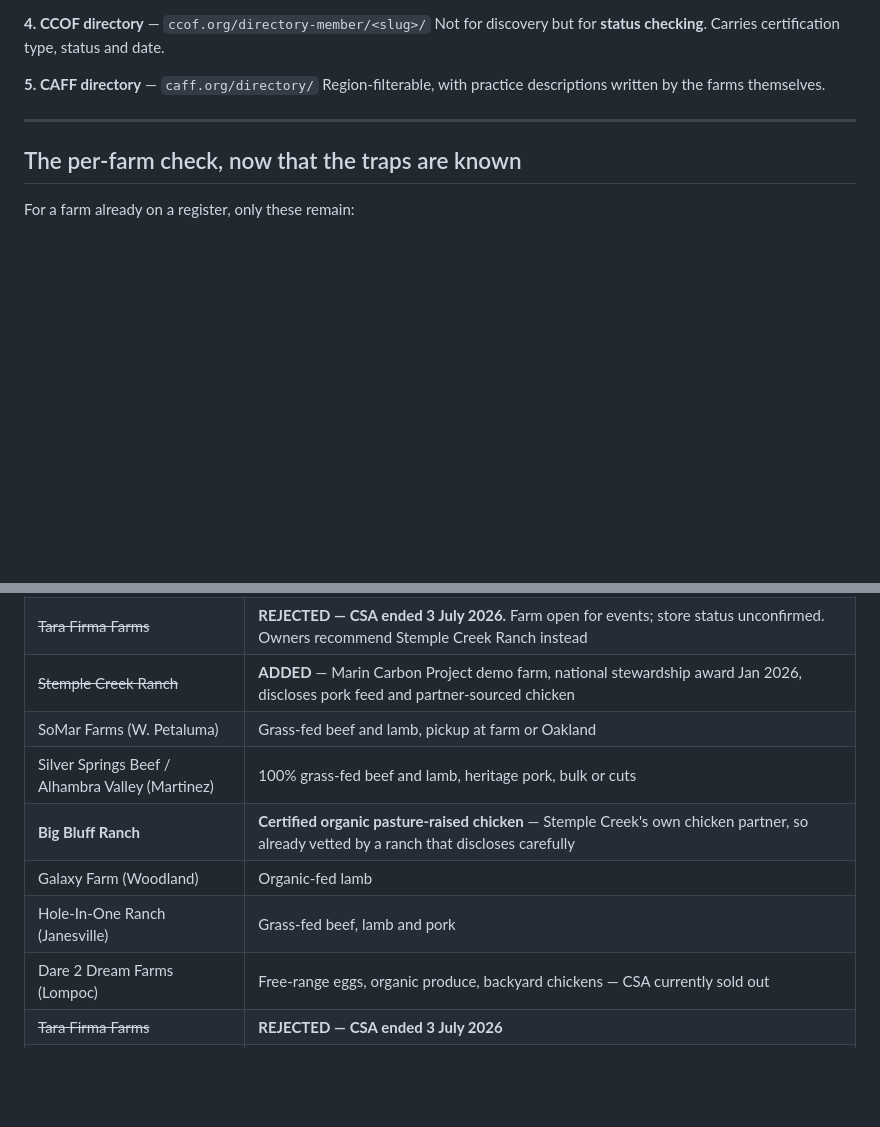
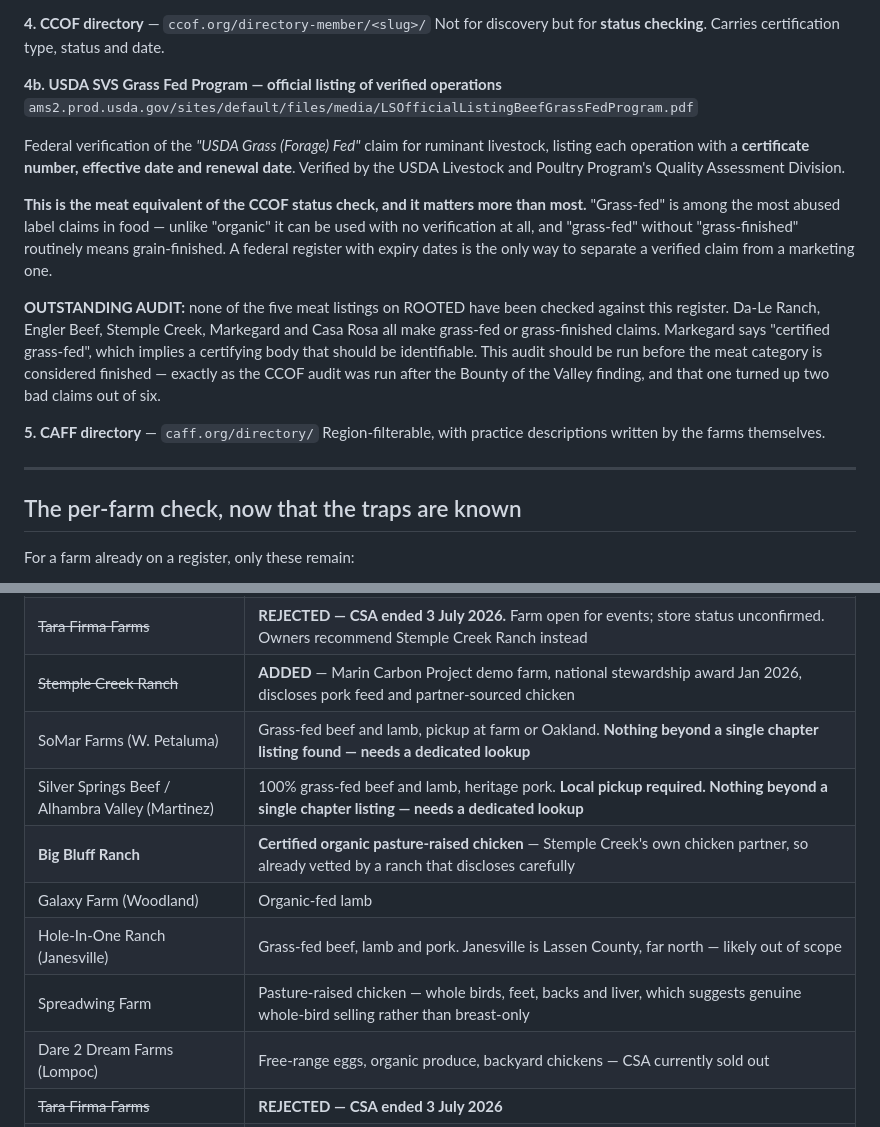
Before and after one commit to RootedApproved/Rooted-app, a Markdown page: MAP-VERIFICATION-METHOD.md, 2 parts joined by grey strips. GitHub-like rendering; blank space fills up the shorter version.

Commit message:
Found the USDA Grass Fed verification register; flags an outstanding audit
No additions. SoMar Farms, Silver Springs Beef and Hole-In-One Ranch produced nothing beyond
a single Weston A. Price chapter listing and need dedicated lookups. Hole-In-One is in
Lassen County and probably out of scope.

The valuable finding is a source. The USDA Agricultural Marketing Service publishes an
official listing of operations verified under the SVS Grass Fed Program, each with a
certificate number, effective date and RENEWAL DATE, verified by the Livestock and Poultry
Program's Quality Assessment Division.

This is the meat equivalent of the CCOF status check and arguably matters more. Grass-fed
is among the most abused label claims in food - unlike organic it can be used with no
verification at all, and grass-fed without grass-finished routinely means grain-finished.
A federal register with expiry dates is the only way to separate a verified claim from a
marketing one.

OUTSTANDING AUDIT RECORDED: none of the five meat listings now on ROOTED have been checked
against this register. Da-Le Ranch, Engler Beef, Stemple Creek, Markegard and Casa Rosa all
make grass-fed or grass-finished claims, and Markegard specifically says certified

```diff
--- a/MAP-VERIFICATION-METHOD.md
+++ b/MAP-VERIFICATION-METHOD.md
@@ -47,6 +47,26 @@ on-farm store — **plus exact coordinates**, which no other source provides.
 
 **4. CCOF directory** — `ccof.org/directory-member/<slug>/`
 Not for discovery but for **status checking**. Carries certification type, status and date.
+
+**4b. USDA SVS Grass Fed Program — official listing of verified operations**
+`ams2.prod.usda.gov/sites/default/files/media/LSOfficialListingBeefGrassFedProgram.pdf`
+
+Federal verification of the *"USDA Grass (Forage) Fed"* claim for ruminant livestock, listing
+each operation with a **certificate number, effective date and renewal date**. Verified by the
+USDA Livestock and Poultry Program's Quality Assessment Division.
+
+**This is the meat equivalent of the CCOF status check, and it matters more than most.**
+"Grass-fed" is among the most abused label claims in food — unlike "organic" it can be used
+with no verification at all, and "grass-fed" without "grass-finished" routinely means
+grain-finished. A federal register with expiry dates is the only way to separate a verified
+claim from a marketing one.
+
+**OUTSTANDING AUDIT:** none of the five meat listings on ROOTED have been checked against
+this register. Da-Le Ranch, Engler Beef, Stemple Creek, Markegard and Casa Rosa all make
+grass-fed or grass-finished claims. Markegard says "certified grass-fed", which implies a
+certifying body that should be identifiable. This audit should be run before the meat
+category is considered finished — exactly as the CCOF audit was run after the Bounty of the
+Valley finding, and that one turned up two bad claims out of six.
 
 **5. CAFF directory** — `caff.org/directory/`
 Region-filterable, with practice descriptions written by the farms themselves.
@@ -136,11 +156,12 @@ distinguishing fact remain.
 | Yolo Land & Cattle Co (Woodland) | 100% grass-fed Angus beef |
 | ~~Tara Firma Farms~~ | **REJECTED — CSA ended 3 July 2026.** Farm open for events; store status unconfirmed. Owners recommend Stemple Creek Ranch instead |
 | ~~Stemple Creek Ranch~~ | **ADDED** — Marin Carbon Project demo farm, national stewardship award Jan 2026, discloses pork feed and partner-sourced chicken |
-| SoMar Farms (W. Petaluma) | Grass-fed beef and lamb, pickup at farm or Oakland |
-| Silver Springs Beef / Alhambra Valley (Martinez) | 100% grass-fed beef and lamb, heritage pork, bulk or cuts |
+| SoMar Farms (W. Petaluma) | Grass-fed beef and lamb, pickup at farm or Oakland. **Nothing beyond a single chapter listing found — needs a dedicated lookup** |
+| Silver Springs Beef / Alhambra Valley (Martinez) | 100% grass-fed beef and lamb, heritage pork. **Local pickup required. Nothing beyond a single chapter listing — needs a dedicated lookup** |
 | **Big Bluff Ranch** | **Certified organic pasture-raised chicken** — Stemple Creek's own chicken partner, so already vetted by a ranch that discloses carefully |
 | Galaxy Farm (Woodland) | Organic-fed lamb |
-| Hole-In-One Ranch (Janesville) | Grass-fed beef, lamb and pork |
+| Hole-In-One Ranch (Janesville) | Grass-fed beef, lamb and pork. Janesville is Lassen County, far north — likely out of scope |
+| Spreadwing Farm | Pasture-raised chicken — whole birds, feet, backs and liver, which suggests genuine whole-bird selling rather than breast-only |
 | Dare 2 Dream Farms (Lompoc) | Free-range eggs, organic produce, backyard chickens — CSA currently sold out |
 | ~~Tara Firma Farms~~ | **REJECTED — CSA ended 3 July 2026** |
 | **Farm to My Neighborhood** | Nonprofit tech platform letting very small organic farmers sell direct — no weekly commitment, neighbourhood drop sites. Described as a top recommendation by Edible East Bay |
```
